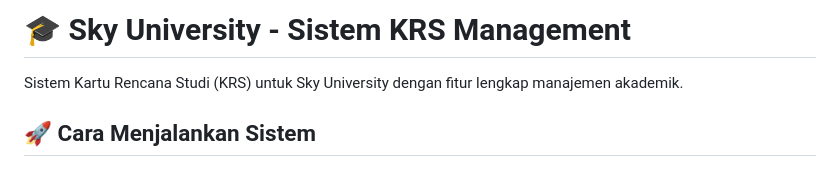
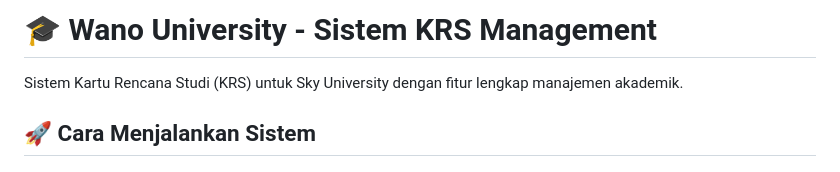
Before and after one commit to Dirgayus/Project-Web, a Markdown page: README.md, the part around the change. GitHub-like rendering.

```diff
--- a/README.md
+++ b/README.md
@@ -1,4 +1,4 @@
-# 🎓 Sky University - Sistem KRS Management
+# 🎓 Wano University - Sistem KRS Management
 
 Sistem Kartu Rencana Studi (KRS) untuk Sky University dengan fitur lengkap manajemen akademik.
 
```
